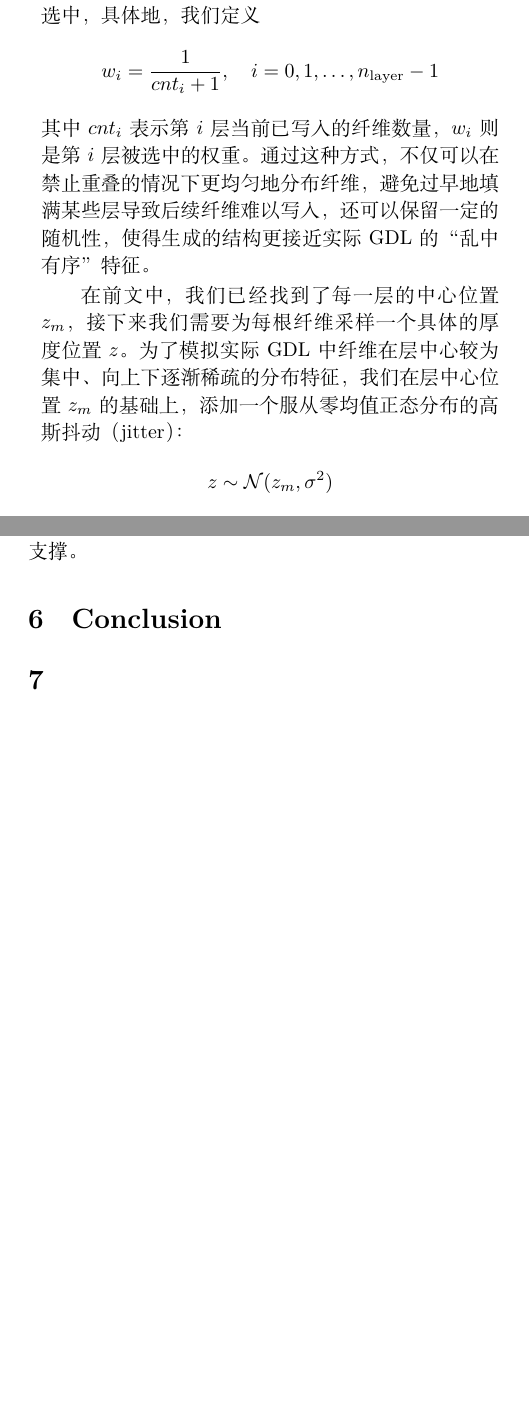
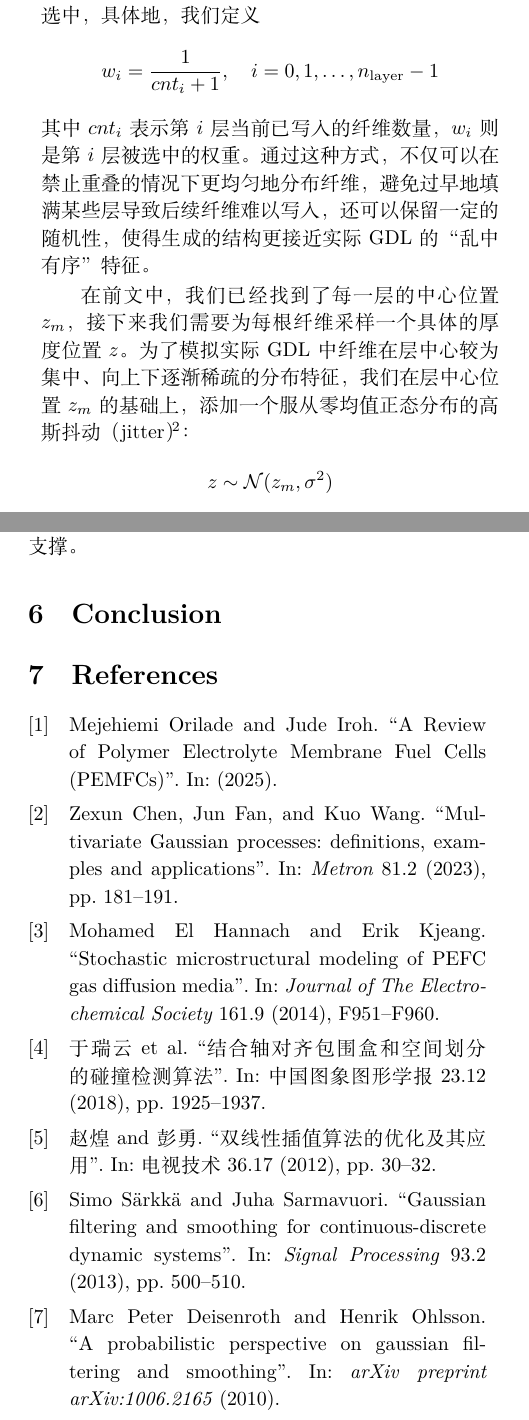
Before and after one commit to Retagrb/gdl-modeling, a LaTeX paper (main.tex, which reads generate_fiber.tex, reference.bib): two parts of the columns of pages 3 and 13 of 13, joined at a grey line, cut so that both start at the same text, the shorter picture padded with empty space. Compiled offline with XeLaTeX; a missing font is replaced by an installed copy or a similar font.

Commit message:
Add files via upload

```diff
--- a/generate_fiber.tex
+++ b/generate_fiber.tex
@@ -103,7 +103,7 @@ w_i = \dfrac{1}{cnt_i + 1}, \quad i=0,1,\ldots,n_{\mathrm{layer}}-1
 其中 $cnt_i$ 表示第 $i$ 层当前已写入的纤维数量，$w_i$ 则是第 $i$ 层被选中的权重。
 通过这种方式，不仅可以在禁止重叠的情况下更均匀地分布纤维，避免过早地填满某些层导致后续纤维难以写入，还可以保留一定的随机性，使得生成的结构更接近实际 GDL 的“乱中有序”特征。
 
-在前文中，我们已经找到了每一层的中心位置 $z_m$，接下来我们需要为每根纤维采样一个具体的厚度位置 $z$。为了模拟实际 GDL 中纤维在层中心较为集中、向上下逐渐稀疏的分布特征，我们在层中心位置 $z_m$ 的基础上，添加一个服从零均值正态分布的高斯抖动（jitter）：
+在前文中，我们已经找到了每一层的中心位置 $z_m$，接下来我们需要为每根纤维采样一个具体的厚度位置 $z$。为了模拟实际 GDL 中纤维在层中心较为集中、向上下逐渐稀疏的分布特征，我们在层中心位置 $z_m$ 的基础上，添加一个服从零均值正态分布的高斯抖动（jitter）\cite{chen2023multivariate}：
 \[
 z \sim \mathcal{N}(z_m,\sigma^2)
 \]
--- a/main.tex
+++ b/main.tex
@@ -34,6 +34,15 @@
 \usepackage[vlined]{algorithm2e}
 \SetKwInput{KwIn}{Input}
 \SetKwInput{KwOut}{Output}
+\usepackage[backend=biber, style=numeric, sorting=none]{biblatex}
+\addbibresource{reference.bib}
+\DeclareCiteCommand{\cite}[\mkbibsuperscript]  % 包裹为上角标
+  {\usebibmacro{prenote}}
+  {\usebibmacro{citeindex}%
+   \printfield{prefixnumber}%
+   \printfield{labelnumber}}  % 打印数字序号
+  {\multicitedelim}
+  {\usebibmacro{postnote}}
 
 % ---- Column & line number spacing tweaks ----
 \setlength{\columnsep}{24pt}      % space between the two columns (default ~10pt)
@@ -43,12 +52,7 @@
 
 %%%%%% Bibliography %%%%%%
 % Replace "sample" in the \addbibresource line below with the name of your .bib file.
-\usepackage[
-  style=nejm,
-  citestyle=numeric-comp,
-  sorting=none
-]{biblatex}
-\addbibresource{sample.bib}
+
 
 %%%%%% Title %%%%%%
 % Full titles can be a maximum of 100 characters, including spaces.
@@ -177,7 +181,7 @@
 
 %\input{conclusion.tex}
 
-\section{}
+\section{References}
 
 
 %%%%%% Figures %%%%%%
--- /dev/null
+++ b/reference.bib
@@ -0,0 +1,33 @@
+@article{orilade2025review,
+  title={A Review of Polymer Electrolyte Membrane Fuel Cells (PEMFCs)},
+  author={Orilade, Mejehiemi and Iroh, Jude},
+  year={2025},
+  publisher={Preprints}
+}
+
+@article{于瑞云2018结合轴对齐包围盒和空间划分的碰撞检测算法,
+  title={结合轴对齐包围盒和空间划分的碰撞检测算法},
+  author={于瑞云 and 赵金龙 and 余龙 and 张倩妮},
+  journal={中国图象图形学报},
+  volume={23},
+  number={12},
+  pages={1925--1937},
+  year={2018}
+}
+
+@article{赵煌2012双线性插值算法的优化及其应用,
+  title={双线性插值算法的优化及其应用},
+  author={赵煌 and 彭勇},
+  journal={电视技术},
+  volume={36},
+  number={17},
+  pages={30--32},
+  year={2012}
+}
+
+@article{sarkka2013gaussian,
+  title={Gaussian filtering and smoothing for continuous-discrete dynamic systems},
+  author={S{\"a}rkk{\"a}, Simo and Sarmavuori, Juha},
+  journal={Signal Processing},
+  volume={93},
+  number={2},
@@ -0,0 +40,4 @@
+  title={A probabilistic perspective on gaussian filtering and smoothing},
+  author={Deisenroth, Marc Peter and Ohlsson, Henrik},
+  journal={arXiv preprint arXiv:1006.2165},
+  year={2010}
@@ -0,0 +51 @@
+  number={3},
@@ -0,0 +58,16 @@
+  title={Stochastic microstructural modeling of PEFC gas diffusion media},
+  author={El Hannach, Mohamed and Kjeang, Erik},
+  journal={Journal of The Electrochemical Society},
+  volume={161},
+  number={9},
+  pages={F951--F960},
+  year={2014},
+  publisher={The Electrochemical Society}
+}
+
+@article{chen2023multivariate,
+  title={Multivariate Gaussian processes: definitions, examples and applications},
+  author={Chen, Zexun and Fan, Jun and Wang, Kuo},
+  journal={Metron},
+  volume={81},
+  number={2},
```
Also changed, not shown: generate_binder.tex (+1 -1 lines), introduction.tex (+1 -1 lines), smooth.tex (+1 -1 lines), main.pdf, generate_fiber.tex (4 more changed lines), main.tex (3 more changed lines), reference.bib (23 more changed lines).
